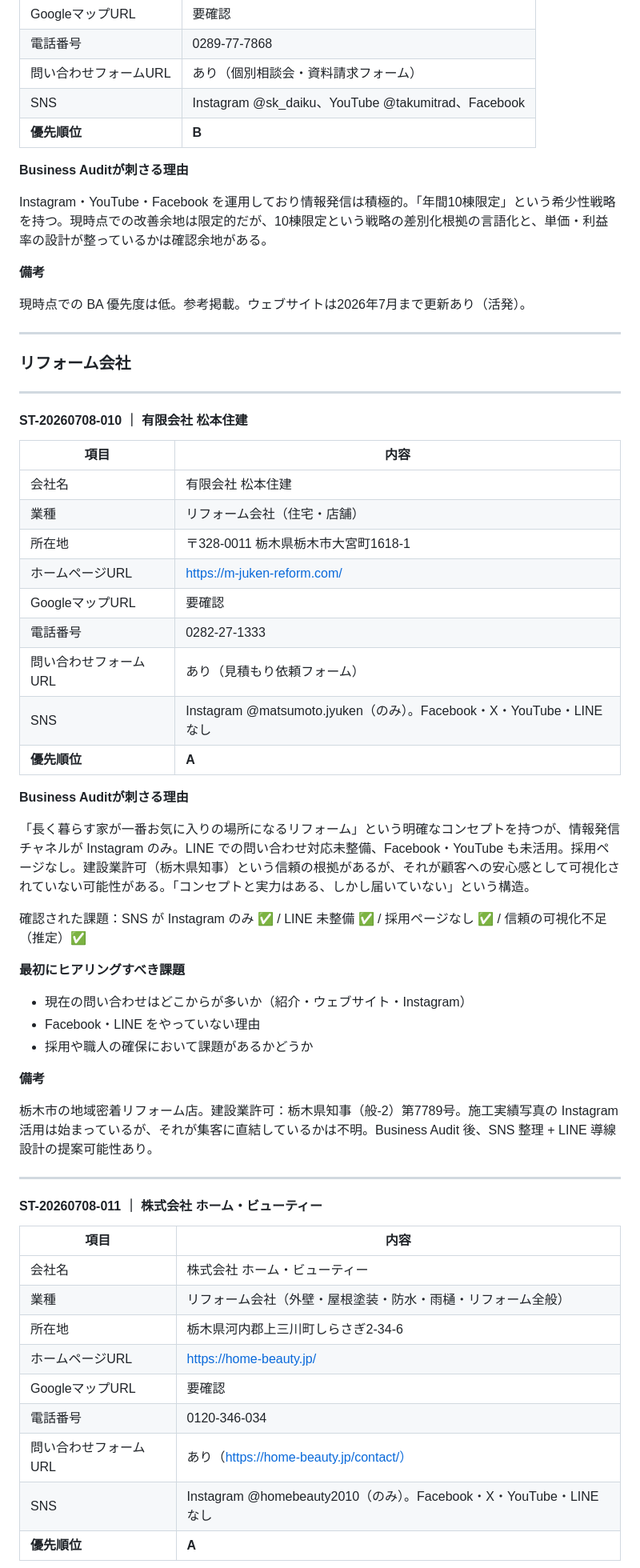
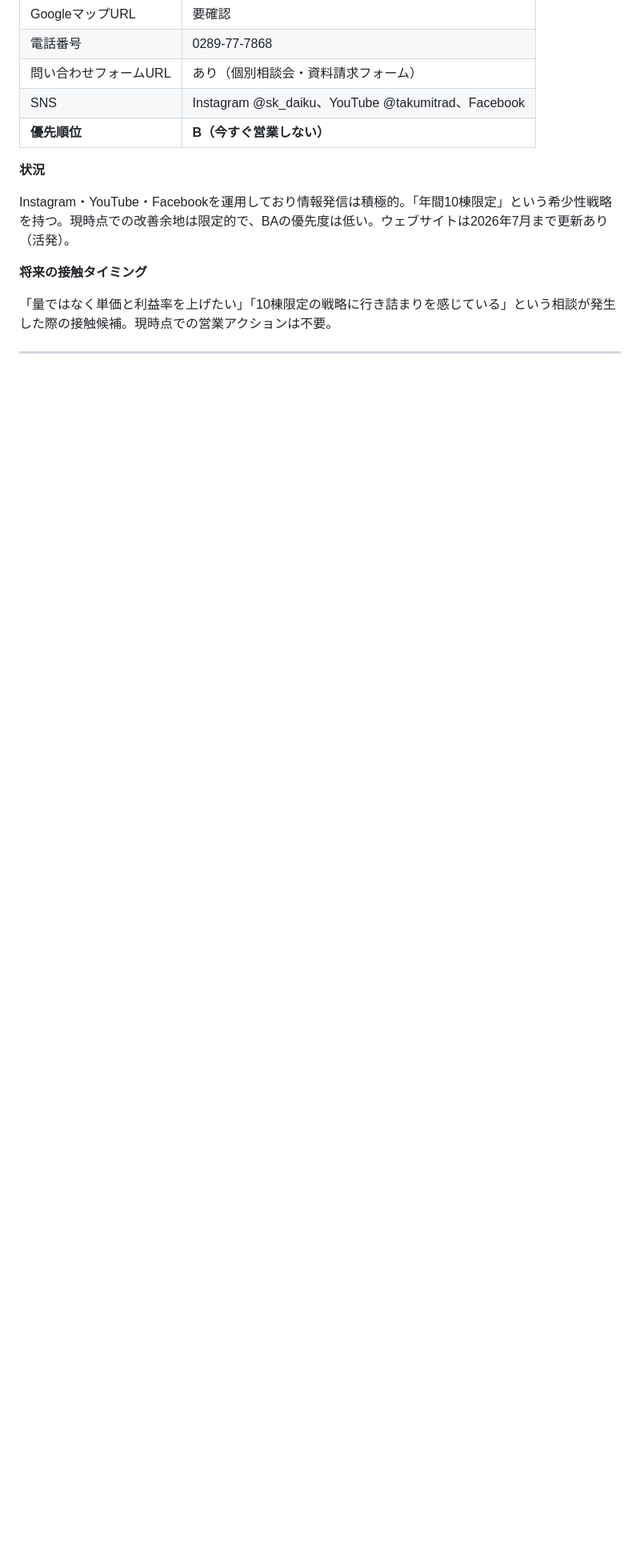
Before and after one commit to PHOSARA01/phosara, a Markdown page: company/04_sales/SALES_TARGET_LIST_TOCHIGI_v1.md, the part around one of its changes. Shown at 80% size. Drawn GitHub-style; blank space fills up the shorter version.

```diff
--- a/company/04_sales/SALES_TARGET_LIST_TOCHIGI_v1.md
+++ b/company/04_sales/SALES_TARGET_LIST_TOCHIGI_v1.md
@@ -297,65 +349,15 @@ SNS・サイト更新ともに積極的で、医師・弁護士の推薦も掲
 | 電話番号 | 0289-77-7868 |
 | 問い合わせフォームURL | あり（個別相談会・資料請求フォーム） |
 | SNS | Instagram @sk_daiku、YouTube @takumitrad、Facebook |
-| **優先順位** | **B** |
+| **優先順位** | **B（今すぐ営業しない）** |
 
-**Business Auditが刺さる理由**
+**状況**
 
-Instagram・YouTube・Facebook を運用しており情報発信は積極的。「年間10棟限定」という希少性戦略を持つ。現時点での改善余地は限定的だが、10棟限定という戦略の差別化根拠の言語化と、単価・利益率の設計が整っているかは確認余地がある。
+Instagram・YouTube・Facebookを運用しており情報発信は積極的。「年間10棟限定」という希少性戦略を持つ。現時点での改善余地は限定的で、BAの優先度は低い。ウェブサイトは2026年7月まで更新あり（活発）。
 
-**備考**
+**将来の接触タイミング**
 
-現時点での BA 優先度は低。参考掲載。ウェブサイトは2026年7月まで更新あり（活発）。
+「量ではなく単価と利益率を上げたい」「10棟限定の戦略に行き詰まりを感じている」という相談が発生した際の接触候補。現時点での営業アクションは不要。
 
 ---
 
-### リフォーム会社
-
----
-
-#### ST-20260708-010 ｜ 有限会社 松本住建
-
-| 項目 | 内容 |
-|---|---|
-| 会社名 | 有限会社 松本住建 |
-| 業種 | リフォーム会社（住宅・店舗） |
-| 所在地 | 〒328-0011 栃木県栃木市大宮町1618-1 |
-| ホームページURL | https://m-juken-reform.com/ |
-| GoogleマップURL | 要確認 |
-| 電話番号 | 0282-27-1333 |
-| 問い合わせフォームURL | あり（見積もり依頼フォーム） |
-| SNS | Instagram @matsumoto.jyuken（のみ）。Facebook・X・YouTube・LINE なし |
-| **優先順位** | **A** |
-
-**Business Auditが刺さる理由**
-
-「長く暮らす家が一番お気に入りの場所になるリフォーム」という明確なコンセプトを持つが、情報発信チャネルが Instagram のみ。LINE での問い合わせ対応未整備、Facebook・YouTube も未活用。採用ページなし。建設業許可（栃木県知事）という信頼の根拠があるが、それが顧客への安心感として可視化されていない可能性がある。「コンセプトと実力はある、しかし届いていない」という構造。
-
-確認された課題：SNS が Instagram のみ ✅ / LINE 未整備 ✅ / 採用ページなし ✅ / 信頼の可視化不足（推定）✅
-
-**最初にヒアリングすべき課題**
-
-- 現在の問い合わせはどこからが多いか（紹介・ウェブサイト・Instagram）
-- Facebook・LINE をやっていない理由
-- 採用や職人の確保において課題があるかどうか
-
-**備考**
-
-栃木市の地域密着リフォーム店。建設業許可：栃木県知事（般-2）第7789号。施工実績写真の Instagram 活用は始まっているが、それが集客に直結しているかは不明。Business Audit 後、SNS 整理 + LINE 導線設計の提案可能性あり。
-
----
-
-#### ST-20260708-011 ｜ 株式会社 ホーム・ビューティー
-
-| 項目 | 内容 |
-|---|---|
-| 会社名 | 株式会社 ホーム・ビューティー |
-| 業種 | リフォーム会社（外壁・屋根塗装・防水・雨樋・リフォーム全般） |
-| 所在地 | 栃木県河内郡上三川町しらさぎ2-34-6 |
-| ホームページURL | https://home-beauty.jp/ |
-| GoogleマップURL | 要確認 |
-| 電話番号 | 0120-346-034 |
-| 問い合わせフォームURL | あり（https://home-beauty.jp/contact/） |
-| SNS | Instagram @homebeauty2010（のみ）。Facebook・X・YouTube・LINE なし |
-| **優先順位** | **A** |
-
```
Also changed, not shown: other parts of company/04_sales/SALES_TARGET_LIST_TOCHIGI_v1.md (+153 -159 lines).
